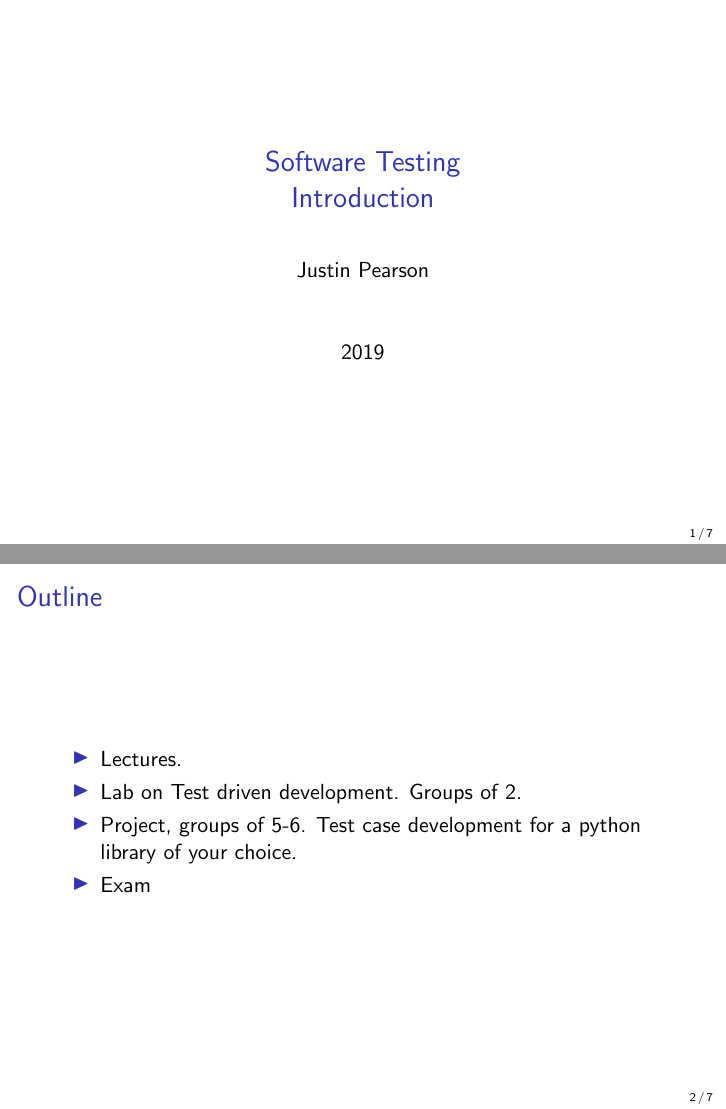
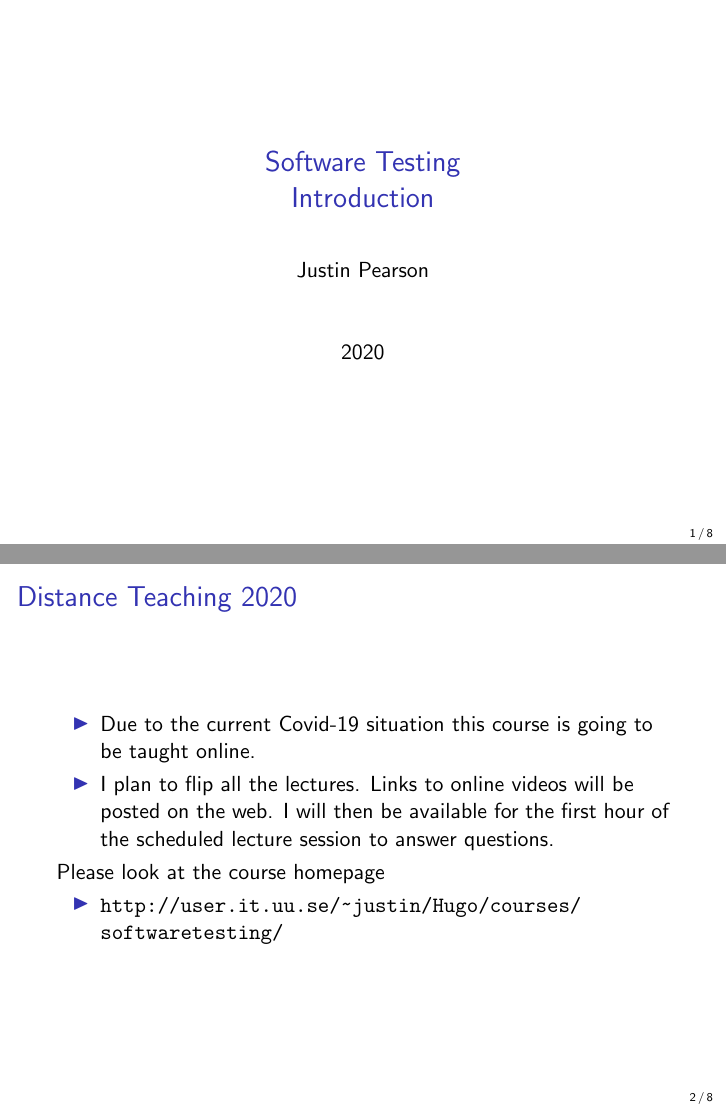
Before and after one commit to JustinKennethPearson/testingcourse, LaTeX slides (Lectures/intro_to_course.tex): pages 1 and 2 of 7 before the commit and pages 1 and 2 of 8 after it, joined at a grey line. Compiled offline with pdfLaTeX.

Commit message:
New intro slides.

```diff
--- a/Lectures/intro_to_course.tex
+++ b/Lectures/intro_to_course.tex
@@ -5,7 +5,7 @@
 \usepackage{listings}
 \title{Software Testing \\ Introduction}
 \author{Justin Pearson}
-\date{2019}
+\date{2020}
 \setbeamertemplate{footline}[page number]
 \setbeamertemplate{navigation symbols}{}
 \begin{document}
@@ -14,11 +14,24 @@
 \begin{frame}
   \maketitle
 \end{frame}
+\begin{frame}{Distance Teaching 2020}
+  \begin{itemize}
+  \item   Due to the current Covid-19 situation this course is going to be
+  taught online.
+ \item  I plan to flip all the lectures. Links to online videos will
+   be posted on the web. I will then  be available for the first hour
+   of the scheduled lecture session to answer questions.
+ \end{itemize}
+ Please look at the course homepage
+ \begin{itemize}
+ \item \url{http://user.it.uu.se/~justin/Hugo/courses/softwaretesting/}
+ \end{itemize}
+\end{frame}
 \begin{frame}
   \frametitle{Outline}
   \begin{itemize}
   \item Lectures.
-  \item Lab on Test driven development. Groups of 2.
+  \item Exercise on Test driven development. Done alone.
   \item Project, groups of 5-6. Test case development for a python
     library of your choice.
   \item Exam
```
Also changed, not shown: Lectures/intro_to_course.tex (9 more changed lines).
